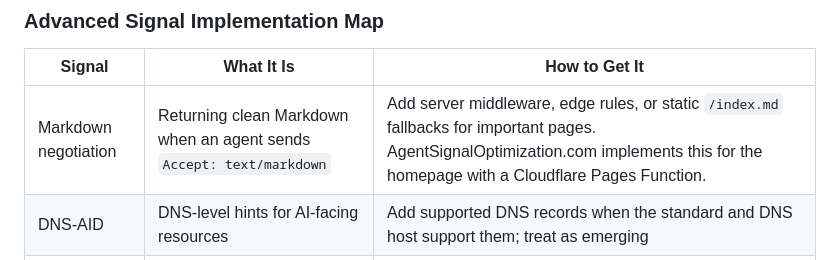
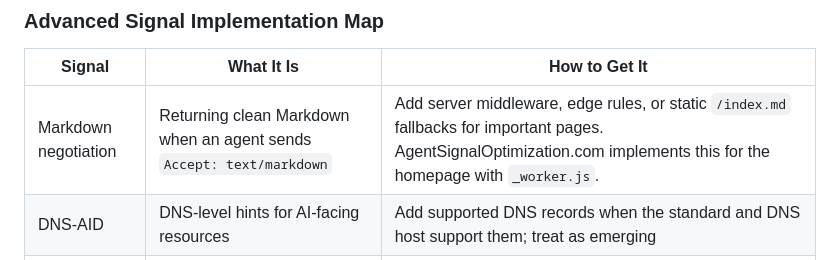
Before and after one commit to forgemeshlabs/agent-signal-optimization, a Markdown page: ASO.md, the part around the change. Drawn GitHub-style.

Commit message:
docs: update markdown negotiation implementation note

```diff
--- a/ASO.md
+++ b/ASO.md
@@ -233,7 +233,7 @@ Not every service needs every ASO signal on day one. The right signal stack depe
 
 | Signal | What It Is | How to Get It |
 |--------|------------|---------------|
-| Markdown negotiation | Returning clean Markdown when an agent sends `Accept: text/markdown` | Add server middleware, edge rules, or static `/index.md` fallbacks for important pages. AgentSignalOptimization.com implements this for the homepage with a Cloudflare Pages Function. |
+| Markdown negotiation | Returning clean Markdown when an agent sends `Accept: text/markdown` | Add server middleware, edge rules, or static `/index.md` fallbacks for important pages. AgentSignalOptimization.com implements this for the homepage with `_worker.js`. |
 | DNS-AID | DNS-level hints for AI-facing resources | Add supported DNS records when the standard and DNS host support them; treat as emerging |
 | Content Signals | Robots directives for search, grounding/input, and AI training preferences | Add `Content-Signal` rules to `robots.txt` once the content policy is clear |
 | Web Bot Auth | Signed bot requests and public-key discovery for identifying legitimate agents | Publish the well-known key directory and verify request signatures at the edge or app layer |
```
